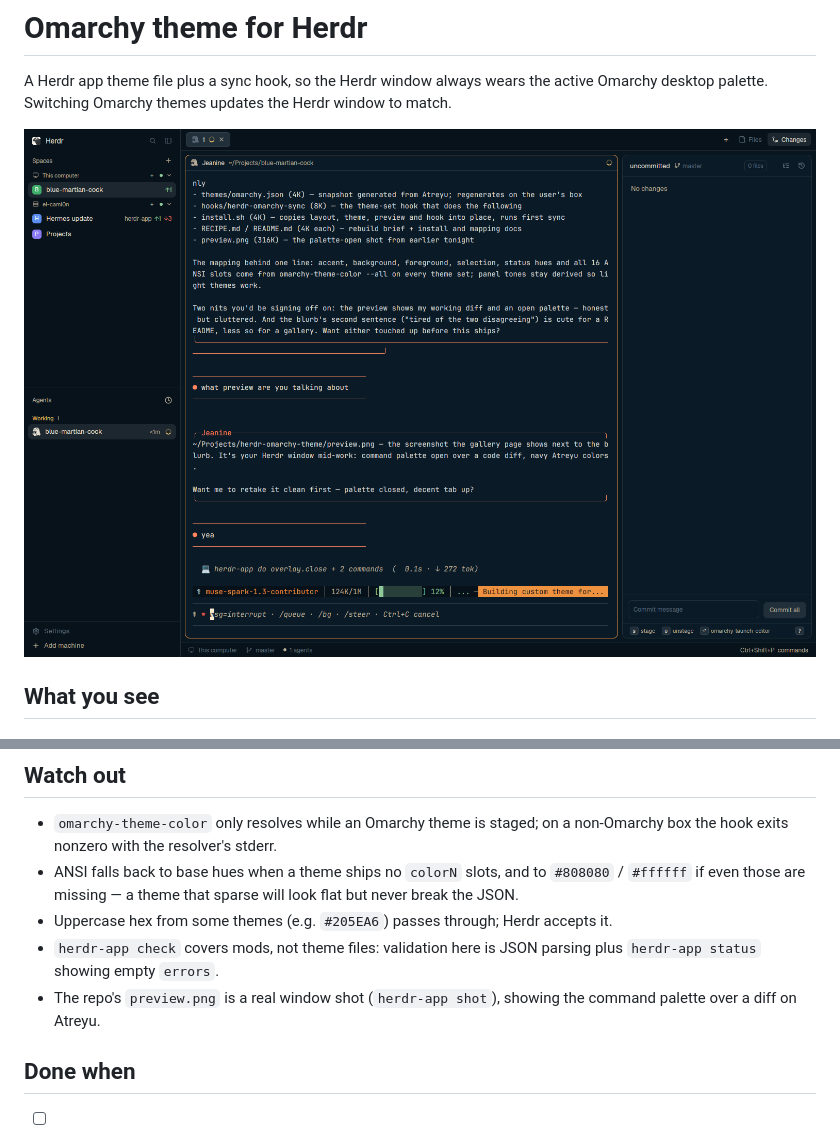
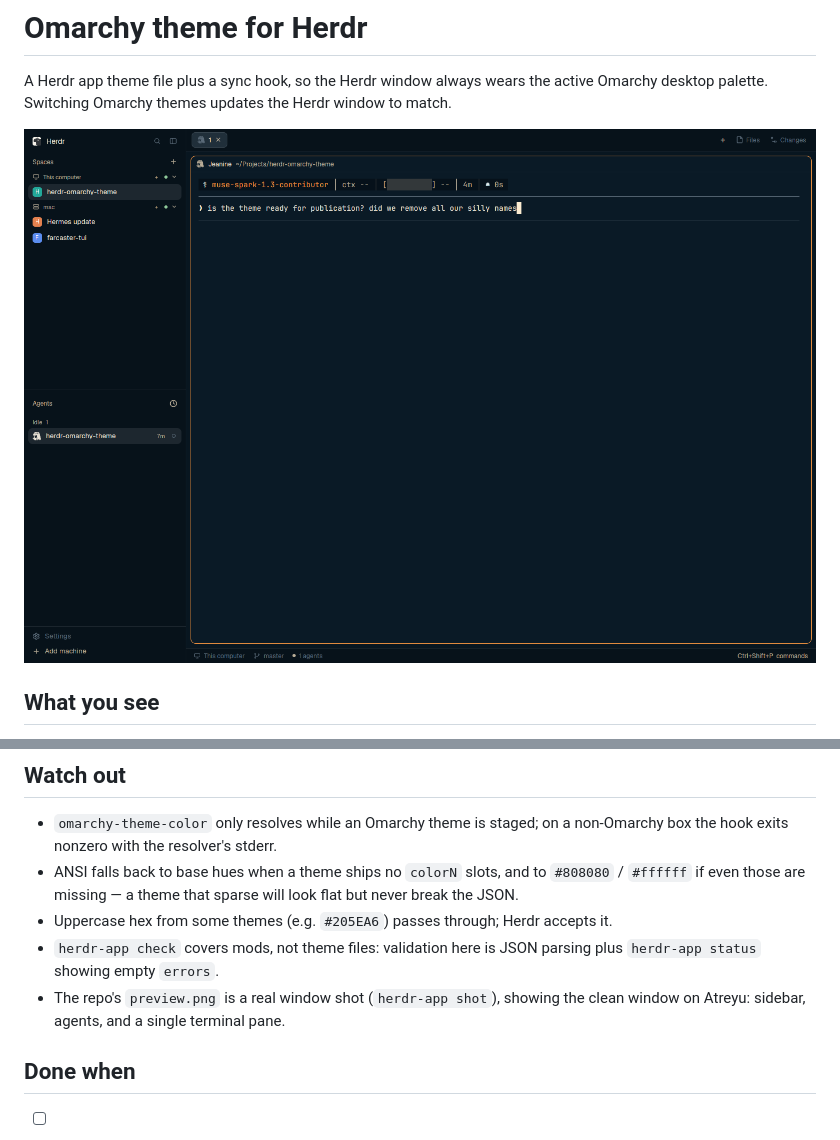
Before and after one commit to jdlewin/herdr-omarchy-theme, a Markdown page: RECIPE.md, 2 parts joined by grey strips. GitHub-like rendering; pictures changed too: preview.png.

Commit message:
a better preview image

```diff
--- a/RECIPE.md
+++ b/RECIPE.md
@@ -63,7 +63,7 @@ directions, including readable text on accent buttons.
 - `herdr-app check` covers mods, not theme files: validation here is JSON
   parsing plus `herdr-app status` showing empty `errors`.
 - The repo's `preview.png` is a real window shot (`herdr-app shot`), showing
-  the command palette over a diff on Atreyu.
+  the clean window on Atreyu: sidebar, agents, and a single terminal pane.
 
 ## Done when
 
```
